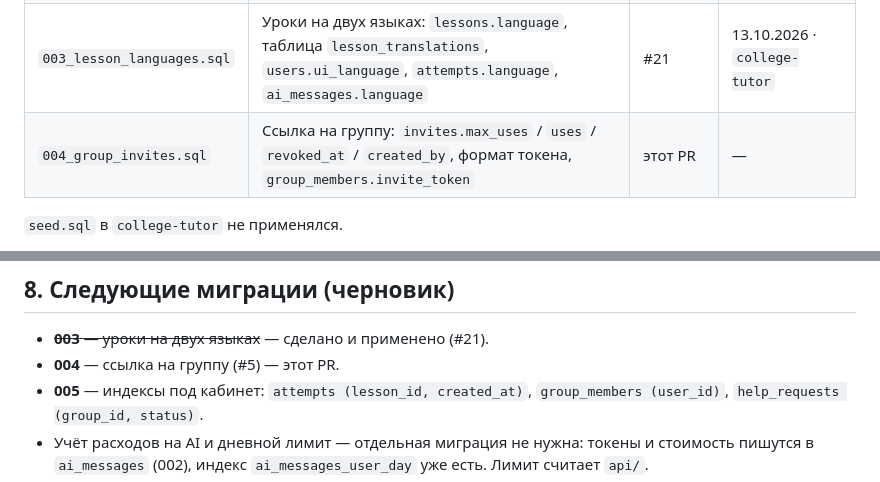
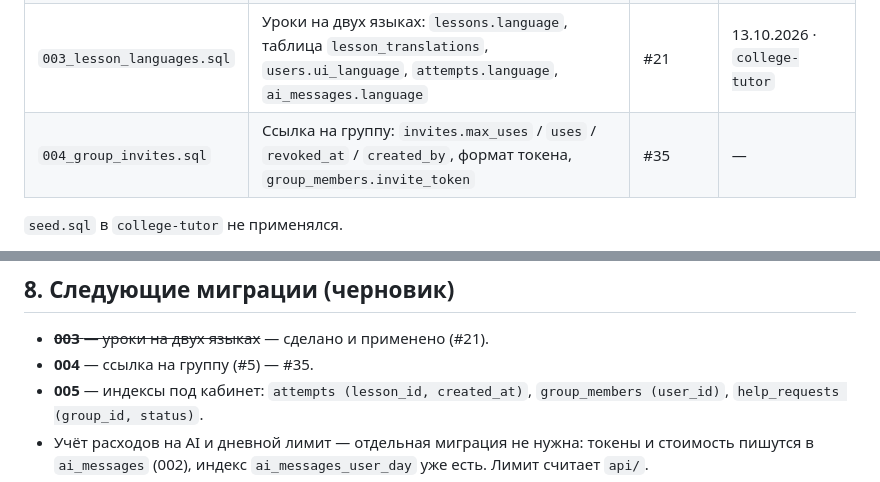
Before and after one commit to svlab27-web/college-tutor, a Markdown page: docs/database.md, 2 parts joined by grey strips. Drawn GitHub-style.

Commit message:
docs: номер PR 004 в журнале миграций
Co-Authored-By: Claude Opus 5.5 <noreply@anthropic.com>

```diff
--- a/docs/database.md
+++ b/docs/database.md
@@ -144,7 +144,7 @@ erDiagram
 | `001_init.sql` | 10 базовых таблиц, RLS, предметы `python` / `math` | — (каркас) | 13.10.2026 · `college-tutor` |
 | `002_fio_consents_ai.sql` | ФИО и срок хранения в `users`, `invites.full_name`, таблицы `consents` и `ai_messages` | #12 | 13.10.2026 · `college-tutor` |
 | `003_lesson_languages.sql` | Уроки на двух языках: `lessons.language`, таблица `lesson_translations`, `users.ui_language`, `attempts.language`, `ai_messages.language` | #21 | 13.10.2026 · `college-tutor` |
-| `004_group_invites.sql` | Ссылка на группу: `invites.max_uses` / `uses` / `revoked_at` / `created_by`, формат токена, `group_members.invite_token` | этот PR | — |
+| `004_group_invites.sql` | Ссылка на группу: `invites.max_uses` / `uses` / `revoked_at` / `created_by`, формат токена, `group_members.invite_token` | #35 | — |
 
 `seed.sql` в `college-tutor` не применялся.
 
@@ -161,7 +161,7 @@ erDiagram
 ## 8. Следующие миграции (черновик)
 
 - ~~**003** — уроки на двух языках~~ — сделано и применено (#21).
-- **004** — ссылка на группу (#5) — этот PR.
+- **004** — ссылка на группу (#5) — #35.
 - **005** — индексы под кабинет: `attempts (lesson_id, created_at)`, `group_members (user_id)`, `help_requests (group_id, status)`.
 - Учёт расходов на AI и дневной лимит — отдельная миграция не нужна: токены и стоимость пишутся в `ai_messages` (002), индекс `ai_messages_user_day` уже есть. Лимит считает `api/`.
 - Согласия и год рождения — сделаны в 002.
```
